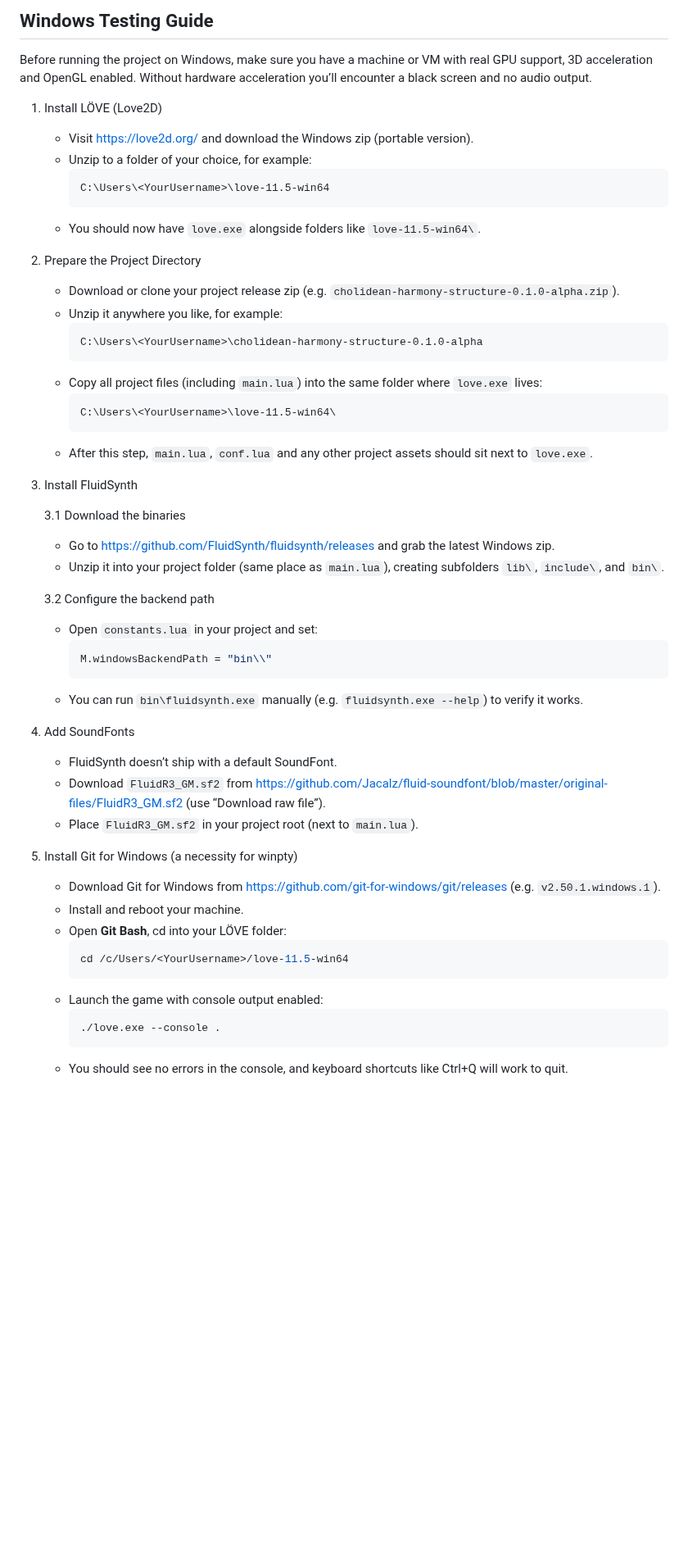
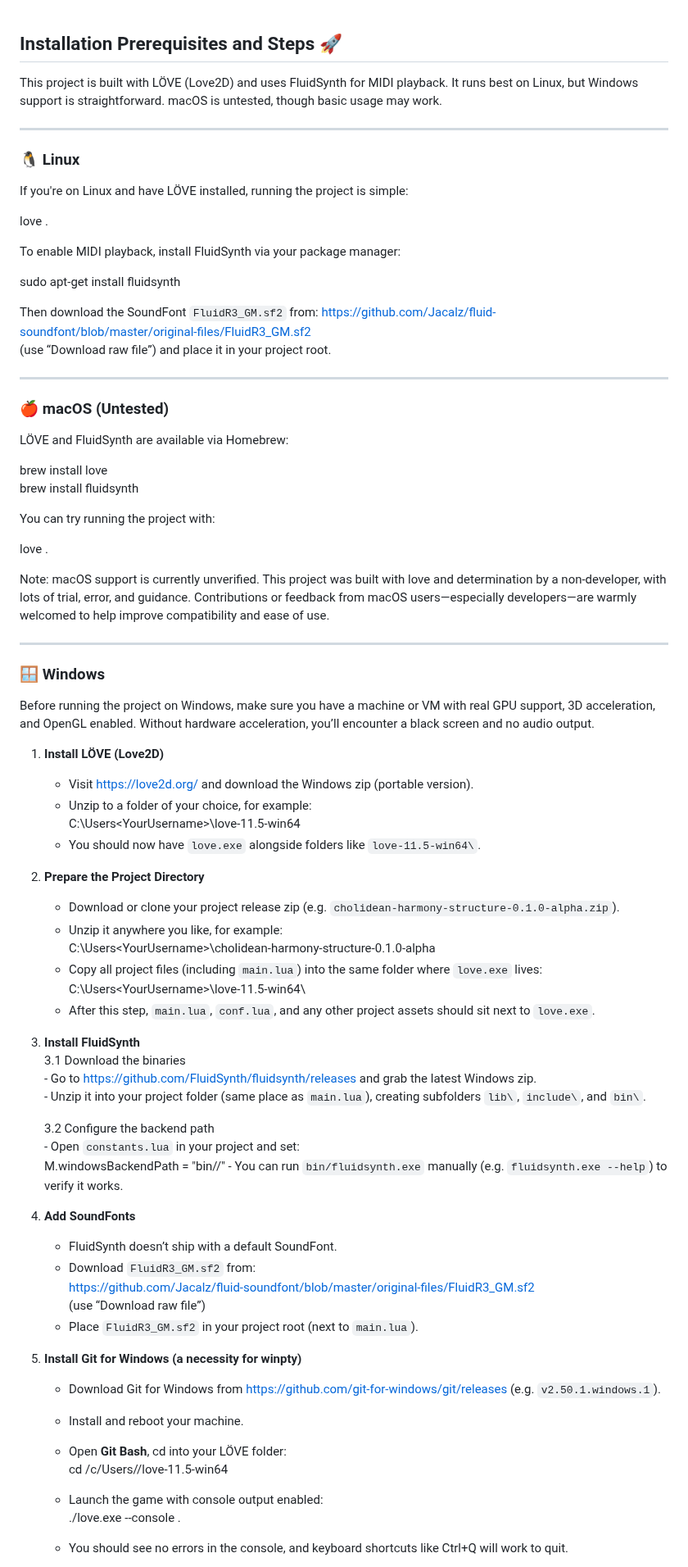
Before and after one commit to jimishol/cholidean-harmony-structure, a Markdown page: README.md, the part around one of its changes. Shown at 82% size. Rendered like a GitHub page; blank space fills up the shorter version.

Commit message:
τροποποίηση:     README.md

````diff
--- a/README.md
+++ b/README.md
@@ -1,60 +1,84 @@
-## Windows Testing Guide
 
-Before running the project on Windows, make sure you have a machine or VM with real GPU support, 3D acceleration and OpenGL enabled. Without hardware acceleration you’ll encounter a black screen and no audio output.
+## Installation Prerequisites and Steps 🚀
 
-1. Install LÖVE (Love2D)
+This project is built with LÖVE (Love2D) and uses FluidSynth for MIDI playback. It runs best on Linux, but Windows support is straightforward. macOS is untested, though basic usage may work.
 
+---
+
+### 🐧 Linux
+
+If you're on Linux and have LÖVE installed, running the project is simple:
+
+love .
+
+To enable MIDI playback, install FluidSynth via your package manager:
+
+sudo apt-get install fluidsynth
+
+Then download the SoundFont `FluidR3_GM.sf2` from:
+https://github.com/Jacalz/fluid-soundfont/blob/master/original-files/FluidR3_GM.sf2
+(use “Download raw file”) and place it in your project root.
+
+---
+
+### 🍎 macOS (Untested)
+
+LÖVE and FluidSynth are available via Homebrew:
+
+brew install love
+brew install fluidsynth
+
+You can try running the project with:
+
+love .
+
+Note: macOS support is currently unverified. This project was built with love and determination by a non-developer, with lots of trial, error, and guidance. Contributions or feedback from macOS users—especially developers—are warmly welcomed to help improve compatibility and ease of use.
+
+---
+
+### 🪟 Windows
+
+Before running the project on Windows, make sure you have a machine or VM with real GPU support, 3D acceleration, and OpenGL enabled. Without hardware acceleration, you’ll encounter a black screen and no audio output.
+
+1. **Install LÖVE (Love2D)**
    - Visit https://love2d.org/ and download the Windows zip (portable version).
    - Unzip to a folder of your choice, for example:
-     ```
      C:\Users\<YourUsername>\love-11.5-win64
-     ```
    - You should now have `love.exe` alongside folders like `love-11.5-win64\`.
 
-2. Prepare the Project Directory
-
+2. **Prepare the Project Directory**
    - Download or clone your project release zip (e.g. `cholidean-harmony-structure-0.1.0-alpha.zip`).
    - Unzip it anywhere you like, for example:
-     ```
      C:\Users\<YourUsername>\cholidean-harmony-structure-0.1.0-alpha
-     ```
    - Copy all project files (including `main.lua`) into the same folder where `love.exe` lives:
-     ```
      C:\Users\<YourUsername>\love-11.5-win64\
-     ```
-   - After this step, `main.lua`, `conf.lua` and any other project assets should sit next to `love.exe`.
+   - After this step, `main.lua`, `conf.lua`, and any other project assets should sit next to `love.exe`.
 
-3. Install FluidSynth
-
+3. **Install FluidSynth**
    3.1 Download the binaries
-   - Go to https://github.com/FluidSynth/fluidsynth/releases and grab the latest Windows zip.
-   - Unzip it into your project folder (same place as `main.lua`), creating subfolders `lib\`, `include\`, and `bin\`.
+       - Go to https://github.com/FluidSynth/fluidsynth/releases and grab the latest Windows zip.
+       - Unzip it into your project folder (same place as `main.lua`), creating subfolders `lib\`, `include\`, and `bin\`.
 
    3.2 Configure the backend path
-   - Open `constants.lua` in your project and set:
-     ```lua
-     M.windowsBackendPath = "bin\\"
-     ```
-   - You can run `bin\fluidsynth.exe` manually (e.g. `fluidsynth.exe --help`) to verify it works.
+       - Open `constants.lua` in your project and set:
+         M.windowsBackendPath = "bin//"
+       - You can run `bin/fluidsynth.exe` manually (e.g. `fluidsynth.exe --help`) to verify it works.
 
-4. Add SoundFonts
-
+4. **Add SoundFonts**
    - FluidSynth doesn’t ship with a default SoundFont.
-   - Download `FluidR3_GM.sf2` from https://github.com/Jacalz/fluid-soundfont/blob/master/original-files/FluidR3_GM.sf2 (use “Download raw file”).
+   - Download `FluidR3_GM.sf2` from:
+     https://github.com/Jacalz/fluid-soundfont/blob/master/original-files/FluidR3_GM.sf2
+     (use “Download raw file”)
    - Place `FluidR3_GM.sf2` in your project root (next to `main.lua`).
 
-5. Install Git for Windows (a necessity for winpty)
-
+5. **Install Git for Windows (a necessity for winpty)**
    - Download Git for Windows from https://github.com/git-for-windows/git/releases (e.g. `v2.50.1.windows.1`).
    - Install and reboot your machine.
    - Open **Git Bash**, cd into your LÖVE folder:
-     ```bash
      cd /c/Users/<YourUsername>/love-11.5-win64
-     ```
    - Launch the game with console output enabled:
-     ```bash
      ./love.exe --console .
-     ```
+
    - You should see no errors in the console, and keyboard shortcuts like Ctrl+Q will work to quit.
 
 **Known Issue:**
````
Also changed, not shown: other parts of README.md (+17 -12 lines).
